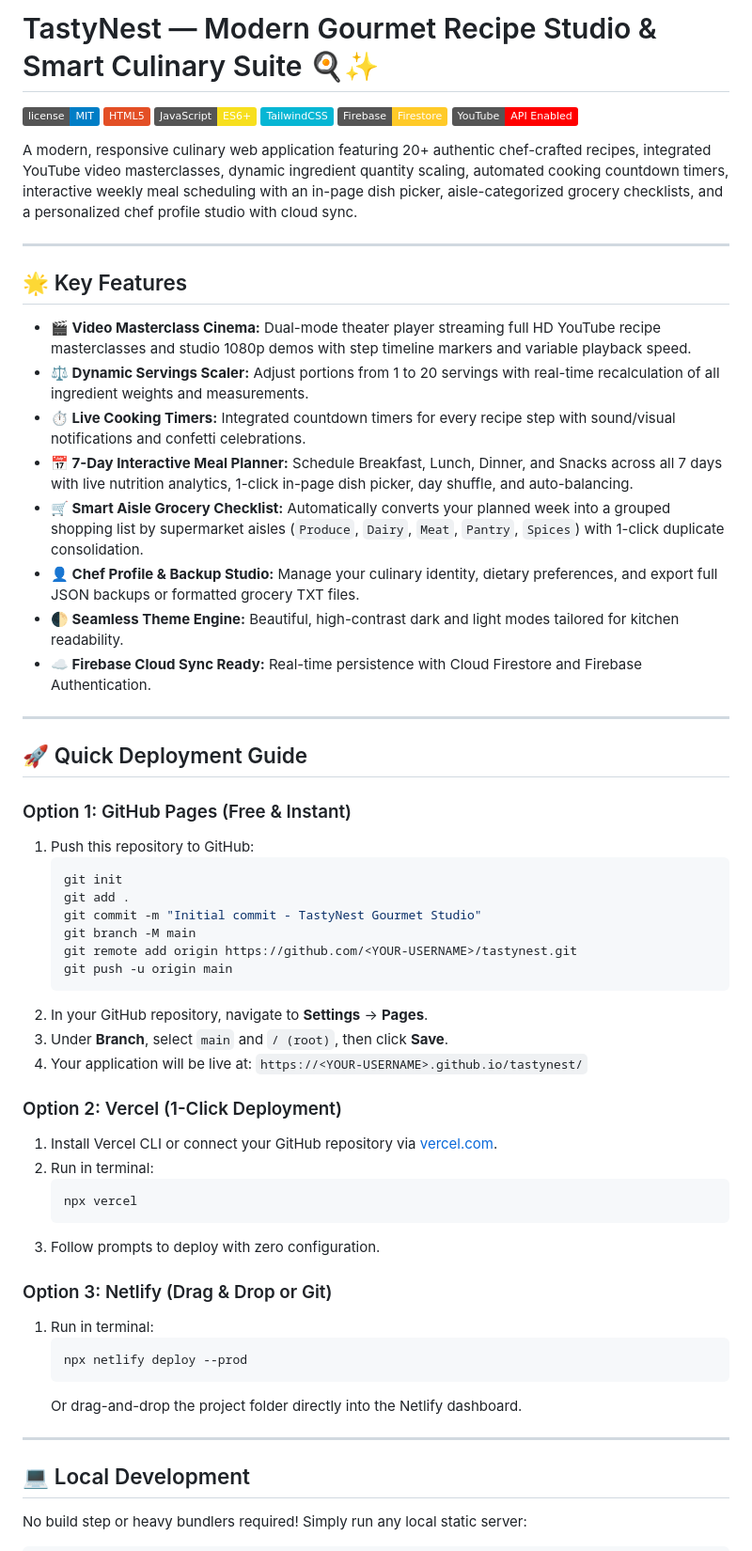
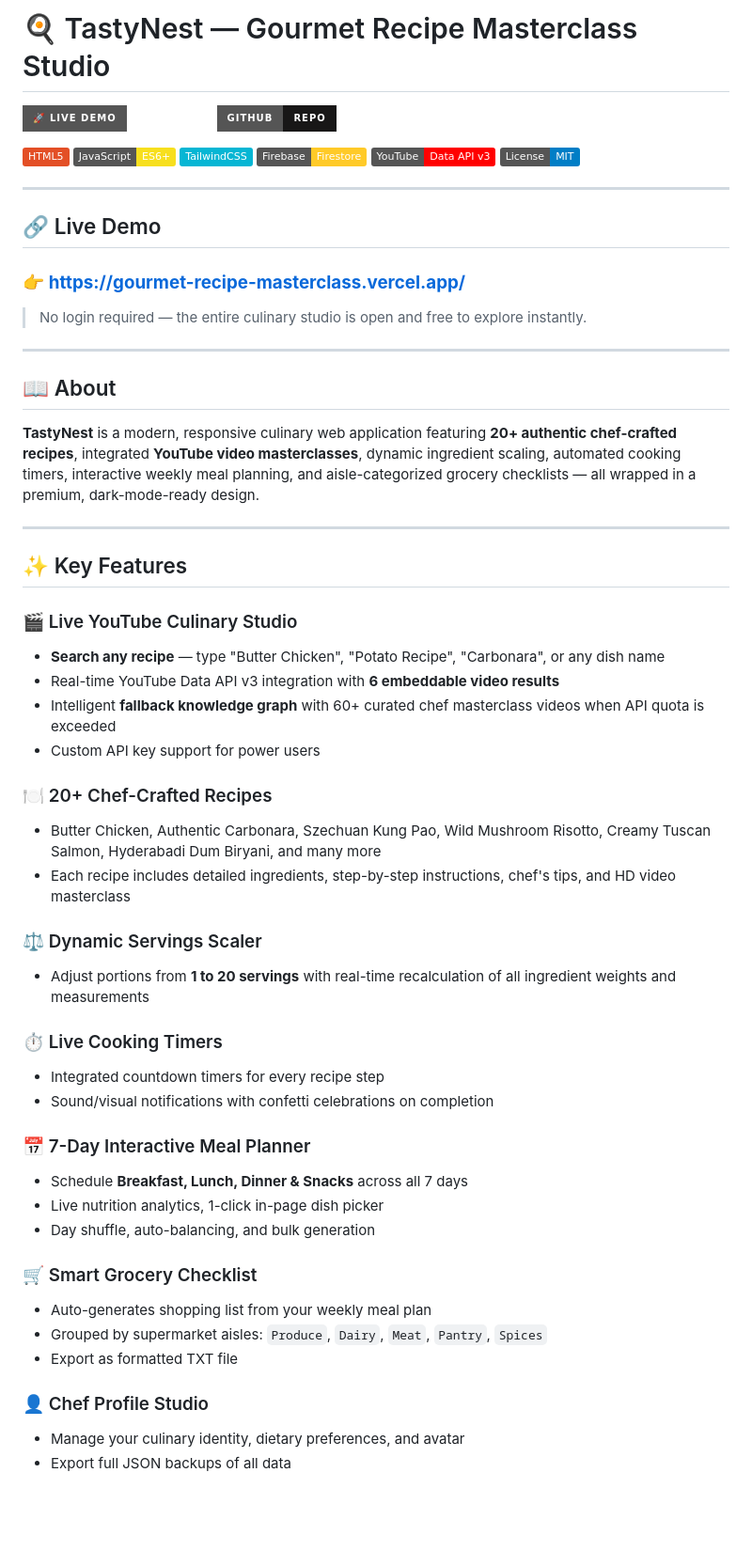
Before and after one commit to Arunsanap99/gourmet-recipe-masterclass, a Markdown page: README.md, the part around one of its changes. Shown at 94% size. Drawn GitHub-style; badges without logos; blank space fills up the shorter version.

Commit message:
docs: update README with live demo, features, tech stack & project structure

````diff
--- a/README.md
+++ b/README.md
@@ -1,65 +1,61 @@
-# TastyNest — Modern Gourmet Recipe Studio & Smart Culinary Suite 🍳✨
+# 🍳 TastyNest — Gourmet Recipe Masterclass Studio
 
-[![GitHub license](https://img.shields.io/badge/license-MIT-blue.svg)](LICENSE)
+[![Live Demo](https://img.shields.io/badge/🚀_Live_Demo-Visit_Now-emerald?style=for-the-badge&logo=vercel&logoColor=white)](https://gourmet-recipe-masterclass.vercel.app/)
+[![GitHub](https://img.shields.io/badge/GitHub-Repo-181717?style=for-the-badge&logo=github&logoColor=white)](https://github.com/Arunsanap99/gourmet-recipe-masterclass)
+
 [![HTML5](https://img.shields.io/badge/HTML5-E34F26?logo=html5&logoColor=white)](#)
 [![JavaScript](https://img.shields.io/badge/JavaScript-ES6+-F7DF1E?logo=javascript&logoColor=black)](#)
 [![TailwindCSS](https://img.shields.io/badge/TailwindCSS-06B6D4?logo=tailwindcss&logoColor=white)](#)
 [![Firebase](https://img.shields.io/badge/Firebase-Firestore-FFCA28?logo=firebase&logoColor=black)](#)
-[![YouTube](https://img.shields.io/badge/YouTube-API%20Enabled-FF0000?logo=youtube&logoColor=white)](#)
-
-A modern, responsive culinary web application featuring 20+ authentic chef-crafted recipes, integrated YouTube video masterclasses, dynamic ingredient quantity scaling, automated cooking countdown timers, interactive weekly meal scheduling with an in-page dish picker, aisle-categorized grocery checklists, and a personalized chef profile studio with cloud sync.
+[![YouTube API](https://img.shields.io/badge/YouTube-Data_API_v3-FF0000?logo=youtube&logoColor=white)](#)
+[![License: MIT](https://img.shields.io/badge/License-MIT-blue.svg)](#license)
 
 ---
 
-## 🌟 Key Features
+## 🔗 Live Demo
 
-- **🎬 Video Masterclass Cinema:** Dual-mode theater player streaming full HD YouTube recipe masterclasses and studio 1080p demos with step timeline markers and variable playback speed.
-- **⚖️ Dynamic Servings Scaler:** Adjust portions from 1 to 20 servings with real-time recalculation of all ingredient weights and measurements.
-- **⏱️ Live Cooking Timers:** Integrated countdown timers for every recipe step with sound/visual notifications and confetti celebrations.
-- **📅 7-Day Interactive Meal Planner:** Schedule Breakfast, Lunch, Dinner, and Snacks across all 7 days with live nutrition analytics, 1-click in-page dish picker, day shuffle, and auto-balancing.
-- **🛒 Smart Aisle Grocery Checklist:** Automatically converts your planned week into a grouped shopping list by supermarket aisles (`Produce`, `Dairy`, `Meat`, `Pantry`, `Spices`) with 1-click duplicate consolidation.
-- **👤 Chef Profile & Backup Studio:** Manage your culinary identity, dietary preferences, and export full JSON backups or formatted grocery TXT files.
-- **🌓 Seamless Theme Engine:** Beautiful, high-contrast dark and light modes tailored for kitchen readability.
-- **☁️ Firebase Cloud Sync Ready:** Real-time persistence with Cloud Firestore and Firebase Authentication.
+### 👉 **[https://gourmet-recipe-masterclass.vercel.app/](https://gourmet-recipe-masterclass.vercel.app/)**
+
+> No login required — the entire culinary studio is open and free to explore instantly.
 
 ---
 
-## 🚀 Quick Deployment Guide
+## 📖 About
 
-### Option 1: GitHub Pages (Free & Instant)
-
-1. Push this repository to GitHub:
-   ```bash
-   git init
-   git add .
-   git commit -m "Initial commit - TastyNest Gourmet Studio"
-   git branch -M main
-   git remote add origin https://github.com/<YOUR-USERNAME>/tastynest.git
-   git push -u origin main
-   ```
-2. In your GitHub repository, navigate to **Settings** → **Pages**.
-3. Under **Branch**, select `main` and `/ (root)`, then click **Save**.
-4. Your application will be live at: `https://<YOUR-USERNAME>.github.io/tastynest/`
-
-### Option 2: Vercel (1-Click Deployment)
-
-1. Install Vercel CLI or connect your GitHub repository via [vercel.com](https://vercel.com).
-2. Run in terminal:
-   ```bash
-   npx vercel
-   ```
-3. Follow prompts to deploy with zero configuration.
-
-### Option 3: Netlify (Drag & Drop or Git)
-
-1. Run in terminal:
-   ```bash
-   npx netlify deploy --prod
-   ```
-   Or drag-and-drop the project folder directly into the Netlify dashboard.
+**TastyNest** is a modern, responsive culinary web application featuring **20+ authentic chef-crafted recipes**, integrated **YouTube video masterclasses**, dynamic ingredient scaling, automated cooking timers, interactive weekly meal planning, and aisle-categorized grocery checklists — all wrapped in a premium, dark-mode-ready design.
 
 ---
 
-## 💻 Local Development
+## ✨ Key Features
 
-No build step or heavy bundlers required! Simply run any local static server:
+### 🎬 Live YouTube Culinary Studio
+- **Search any recipe** — type "Butter Chicken", "Potato Recipe", "Carbonara", or any dish name
+- Real-time YouTube Data API v3 integration with **6 embeddable video results**
+- Intelligent **fallback knowledge graph** with 60+ curated chef masterclass videos when API quota is exceeded
+- Custom API key support for power users
+
+### 🍽️ 20+ Chef-Crafted Recipes
+- Butter Chicken, Authentic Carbonara, Szechuan Kung Pao, Wild Mushroom Risotto, Creamy Tuscan Salmon, Hyderabadi Dum Biryani, and many more
+- Each recipe includes detailed ingredients, step-by-step instructions, chef's tips, and HD video masterclass
+
+### ⚖️ Dynamic Servings Scaler
+- Adjust portions from **1 to 20 servings** with real-time recalculation of all ingredient weights and measurements
+
+### ⏱️ Live Cooking Timers
+- Integrated countdown timers for every recipe step
+- Sound/visual notifications with confetti celebrations on completion
+
+### 📅 7-Day Interactive Meal Planner
+- Schedule **Breakfast, Lunch, Dinner & Snacks** across all 7 days
+- Live nutrition analytics, 1-click in-page dish picker
+- Day shuffle, auto-balancing, and bulk generation
+
+### 🛒 Smart Grocery Checklist
+- Auto-generates shopping list from your weekly meal plan
+- Grouped by supermarket aisles: `Produce`, `Dairy`, `Meat`, `Pantry`, `Spices`
+- Export as formatted TXT file
+
+### 👤 Chef Profile Studio
+- Manage your culinary identity, dietary preferences, and avatar
+- Export full JSON backups of all data
+
````
Also changed, not shown: other parts of README.md (+105 -4 lines).
